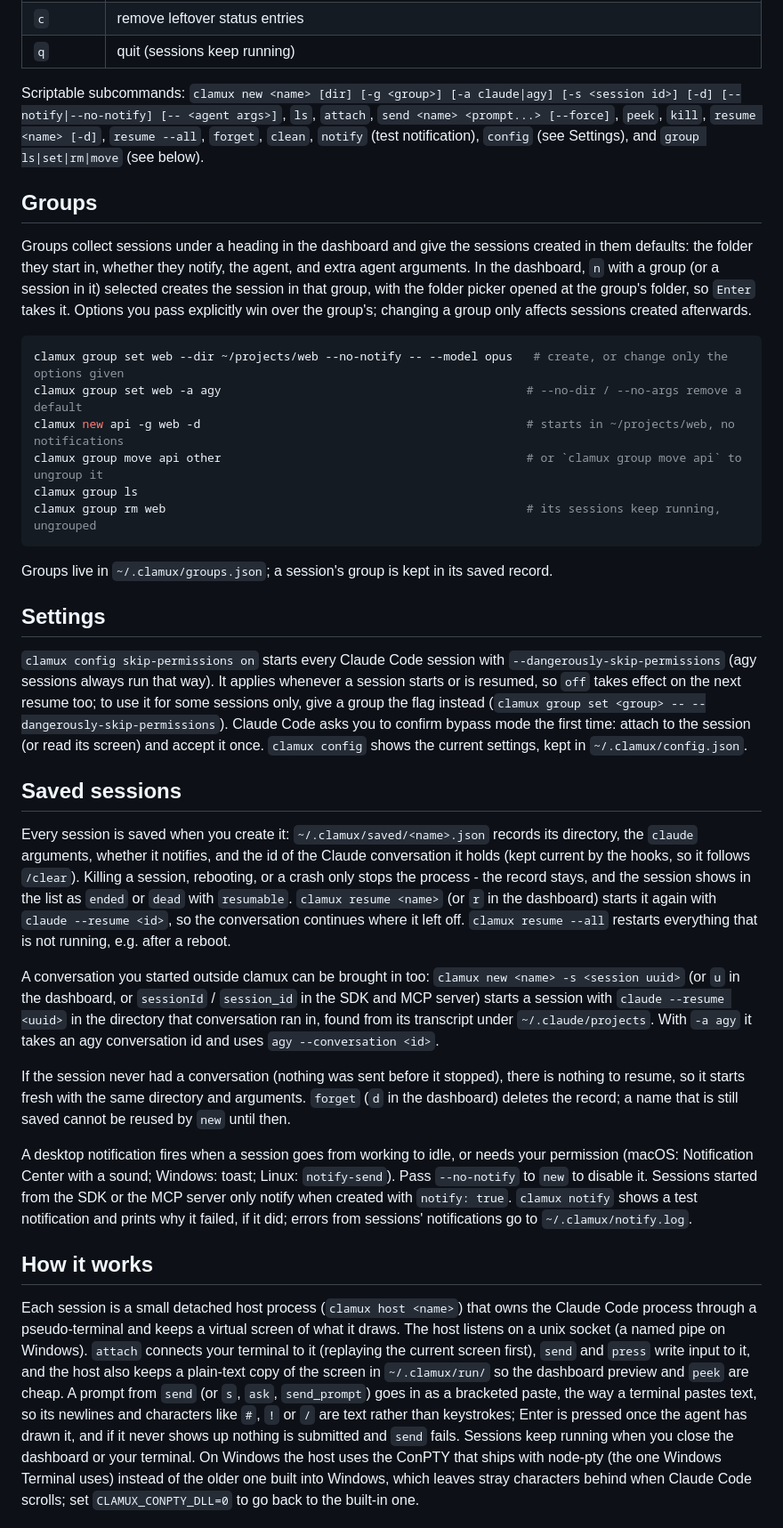
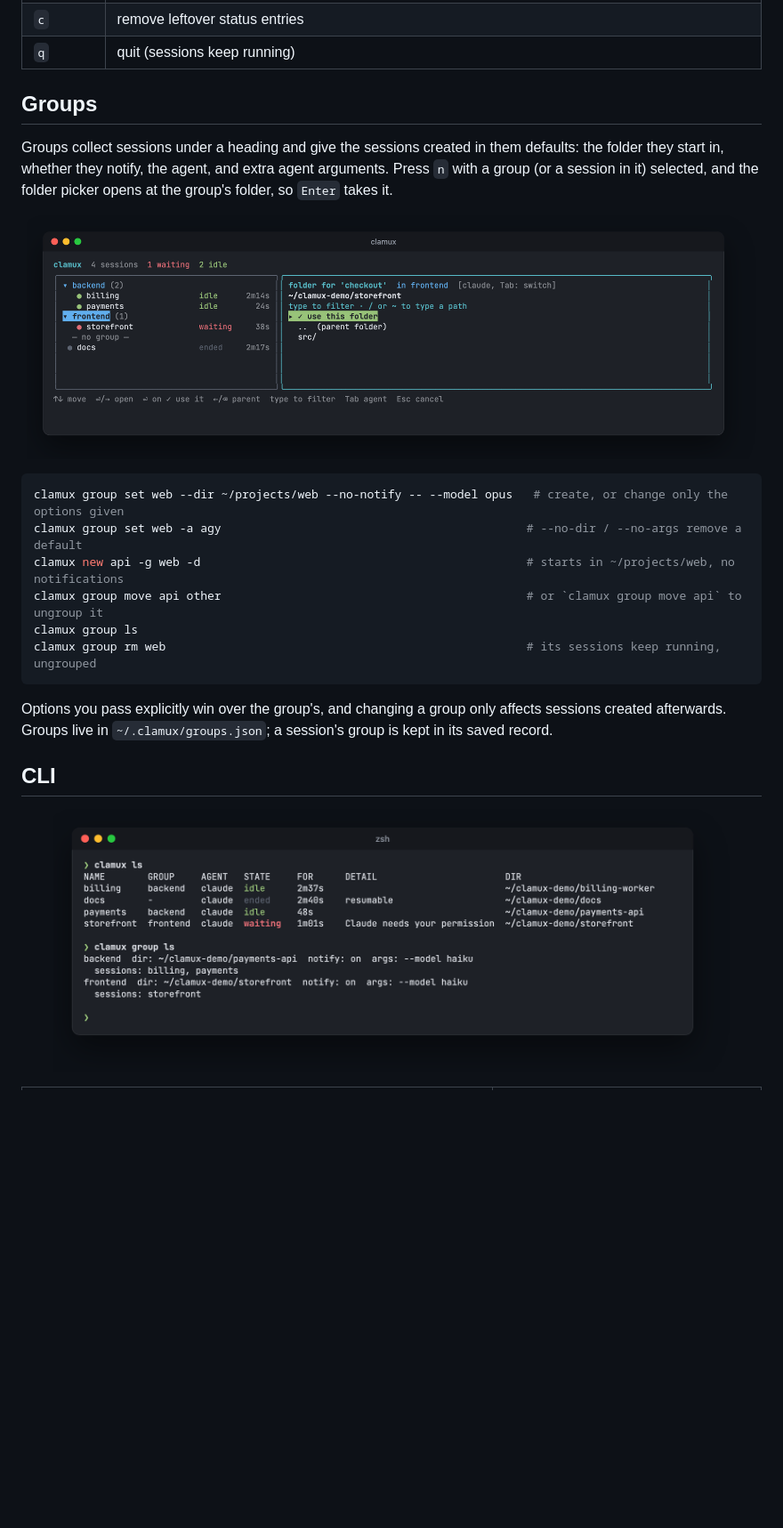
Before and after one commit to renatex314/clamux, a Markdown page: README.md, the part around one of its changes. Shown at 89% size. Rendered like a GitHub page; pictures changed too: docs/images/cli.png (added), docs/images/groups.png (added); folded sections open; blank space fills up the shorter version.

````diff
--- a/README.md
+++ b/README.md
@@ -47,11 +71,13 @@ On Windows, run `npm link` instead (or call `node dist\cli.js`).
 | `c` | remove leftover status entries |
 | `q` | quit (sessions keep running) |
 
-Scriptable subcommands: `clamux new <name> [dir] [-g <group>] [-a claude|agy] [-s <session id>] [-d] [--notify|--no-notify] [-- <agent args>]`, `ls`, `attach`, `send <name> <prompt...> [--force]`, `peek`, `kill`, `resume <name> [-d]`, `resume --all`, `forget`, `clean`, `notify` (test notification), `config` (see Settings), and `group ls|set|rm|move` (see below).
+</details>
 
 ## Groups
 
-Groups collect sessions under a heading in the dashboard and give the sessions created in them defaults: the folder they start in, whether they notify, the agent, and extra agent arguments. In the dashboard, `n` with a group (or a session in it) selected creates the session in that group, with the folder picker opened at the group's folder, so `Enter` takes it. Options you pass explicitly win over the group's; changing a group only affects sessions created afterwards.
+Groups collect sessions under a heading and give the sessions created in them defaults: the folder they start in, whether they notify, the agent, and extra agent arguments. Press `n` with a group (or a session in it) selected, and the folder picker opens at the group's folder, so `Enter` takes it.
+
+<p align="center"><img src="docs/images/groups.png" alt="Creating a session in the frontend group: the folder picker opens at the group's folder" width="820"></p>
 
 ```sh
 clamux group set web --dir ~/projects/web --no-notify -- --model opus   # create, or change only the options given
@@ -62,23 +88,9 @@ clamux group ls
 clamux group rm web                                                    # its sessions keep running, ungrouped
 ```
 
-Groups live in `~/.clamux/groups.json`; a session's group is kept in its saved record.
+Options you pass explicitly win over the group's, and changing a group only affects sessions created afterwards. Groups live in `~/.clamux/groups.json`; a session's group is kept in its saved record.
 
-## Settings
+## CLI
 
-`clamux config skip-permissions on` starts every Claude Code session with `--dangerously-skip-permissions` (agy sessions always run that way). It applies whenever a session starts or is resumed, so `off` takes effect on the next resume too; to use it for some sessions only, give a group the flag instead (`clamux group set <group> -- --dangerously-skip-permissions`). Claude Code asks you to confirm bypass mode the first time: attach to the session (or read its screen) and accept it once. `clamux config` shows the current settings, kept in `~/.clamux/config.json`.
+<p align="center"><img src="docs/images/cli.png" alt="clamux ls and clamux group ls output" width="760"></p>
 
-## Saved sessions
-
-Every session is saved when you create it: `~/.clamux/saved/<name>.json` records its directory, the `claude` arguments, whether it notifies, and the id of the Claude conversation it holds (kept current by the hooks, so it follows `/clear`). Killing a session, rebooting, or a crash only stops the process - the record stays, and the session shows in the list as `ended` or `dead` with `resumable`. `clamux resume <name>` (or `r` in the dashboard) starts it again with `claude --resume <id>`, so the conversation continues where it left off. `clamux resume --all` restarts everything that is not running, e.g. after a reboot.
-
-A conversation you started outside clamux can be brought in too: `clamux new <name> -s <session uuid>` (or `u` in the dashboard, or `sessionId` / `session_id` in the SDK and MCP server) starts a session with `claude --resume <uuid>` in the directory that conversation ran in, found from its transcript under `~/.claude/projects`. With `-a agy` it takes an agy conversation id and uses `agy --conversation <id>`.
-
-If the session never had a conversation (nothing was sent before it stopped), there is nothing to resume, so it starts fresh with the same directory and arguments. `forget` (`d` in the dashboard) deletes the record; a name that is still saved cannot be reused by `new` until then.
-
-A desktop notification fires when a session goes from working to idle, or needs your permission (macOS: Notification Center with a sound; Windows: toast; Linux: `notify-send`). Pass `--no-notify` to `new` to disable it. Sessions started from the SDK or the MCP server only notify when created with `notify: true`. `clamux notify` shows a test notification and prints why it failed, if it did; errors from sessions' notifications go to `~/.clamux/notify.log`.
-
-## How it works
-
-Each session is a small detached host process (`clamux host <name>`) that owns the Claude Code process through a pseudo-terminal and keeps a virtual screen of what it draws. The host listens on a unix socket (a named pipe on Windows). `attach` connects your terminal to it (replaying the current screen first), `send` and `press` write input to it, and the host also keeps a plain-text copy of the screen in `~/.clamux/run/` so the dashboard preview and `peek` are cheap. A prompt from `send` (or `s`, `ask`, `send_prompt`) goes in as a bracketed paste, the way a terminal pastes text, so its newlines and characters like `#`, `!` or `/` are text rather than keystrokes; Enter is pressed once the agent has drawn it, and if it never shows up nothing is submitted and `send` fails. Sessions keep running when you close the dashboard or your terminal. On Windows the host uses the ConPTY that ships with node-pty (the one Windows Terminal uses) instead of the older one built into Windows, which leaves stray characters behind when Claude Code scrolls; set `CLAMUX_CONPTY_DLL=0` to go back to the built-in one.
-
````
Also changed, not shown: other parts of README.md (+169 -71 lines), docs/images/dashboard.png (added), 2 other files.
